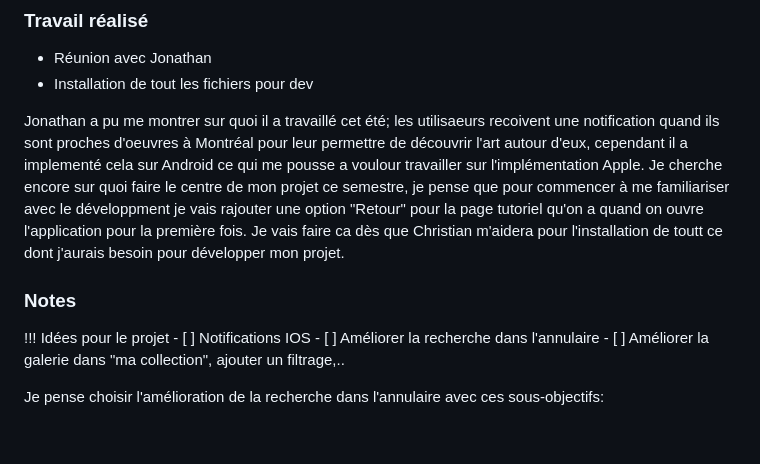
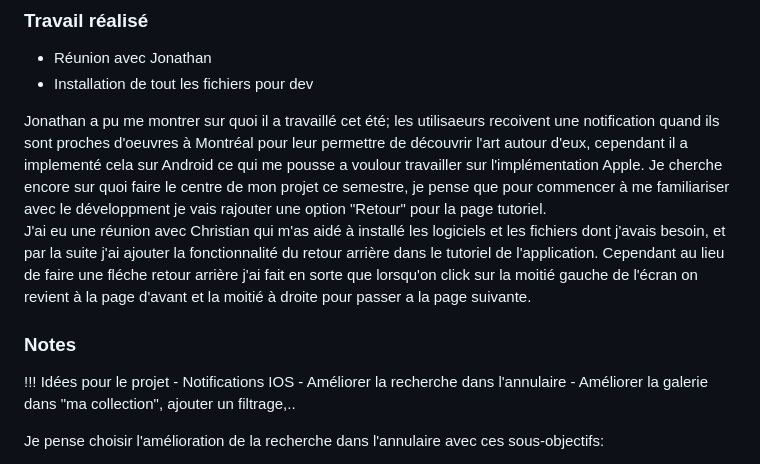
Before and after one commit to noouradec/monsite, a Markdown page: docs/suivi.md, the part around one of its changes. GitHub-like rendering; blank space fills up the shorter version.

```diff
--- a/docs/suivi.md
+++ b/docs/suivi.md
@@ -48,14 +48,15 @@ Avec le début des cours j'ai consacré 2 plages horaires dans ma semaine pour t
 - Réunion avec Jonathan
 - Installation de tout les fichiers pour dev
 
-Jonathan a pu me montrer sur quoi il a travaillé cet été; les utilisaeurs recoivent une notification quand ils sont proches d'oeuvres à Montréal pour leur permettre de découvrir l'art autour d'eux, cependant il a implementé cela sur Android ce qui me pousse a voulour travailler sur l'implémentation Apple. Je cherche encore sur quoi faire le centre de mon projet ce semestre, je pense que pour commencer à me familiariser avec le développment je vais rajouter une option "Retour" pour la page tutoriel qu'on a quand on ouvre l'application pour la première fois. Je vais faire ca dès que Christian m'aidera pour l'installation de toutt ce dont j'aurais besoin pour développer mon projet.
+Jonathan a pu me montrer sur quoi il a travaillé cet été; les utilisaeurs recoivent une notification quand ils sont proches d'oeuvres à Montréal pour leur permettre de découvrir l'art autour d'eux, cependant il a implementé cela sur Android ce qui me pousse a voulour travailler sur l'implémentation Apple. Je cherche encore sur quoi faire le centre de mon projet ce semestre, je pense que pour commencer à me familiariser avec le développment je vais rajouter une option "Retour" pour la page tutoriel.
+J'ai eu une réunion avec Christian qui m'as aidé à installé les logiciels et les fichiers dont j'avais besoin, et par la suite j'ai ajouter la fonctionnalité du retour arrière dans le tutoriel de l'application. Cependant au lieu de faire une fléche retour arrière j'ai fait en sorte que lorsqu'on click sur la moitié gauche de l'écran on revient à la page d'avant et la moitié à droite pour passer a la page suivante.
 
 ### Notes
 
 
 !!! Idées pour le projet
-    - [ ] Notifications IOS
-    - [ ] Améliorer la recherche dans l'annulaire
-    - [ ] Améliorer la galerie dans "ma collection", ajouter un filtrage,..
+    - Notifications IOS
+    - Améliorer la recherche dans l'annulaire
+    - Améliorer la galerie dans "ma collection", ajouter un filtrage,..
 
 Je pense choisir l'amélioration de la recherche dans l'annulaire avec ces sous-objectifs:
```
Also changed, not shown: other parts of docs/suivi.md (+9 -6 lines).
